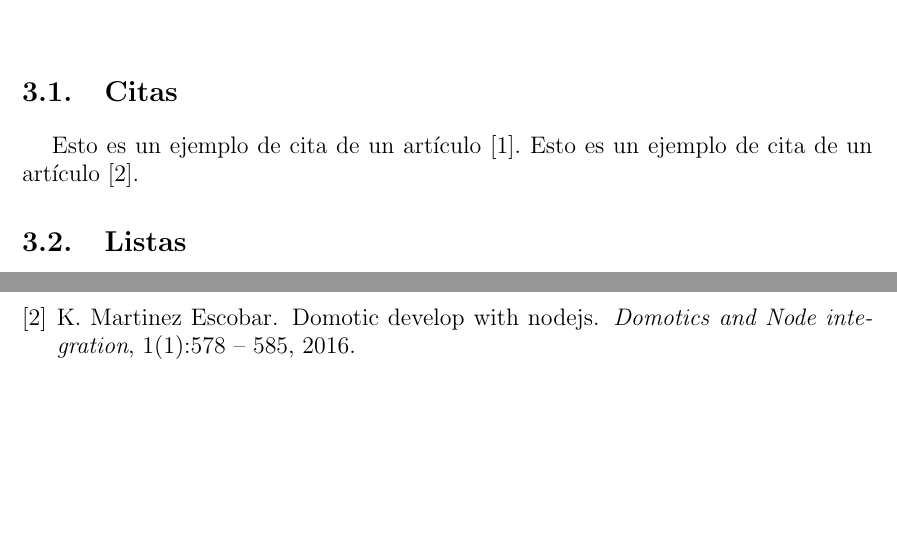
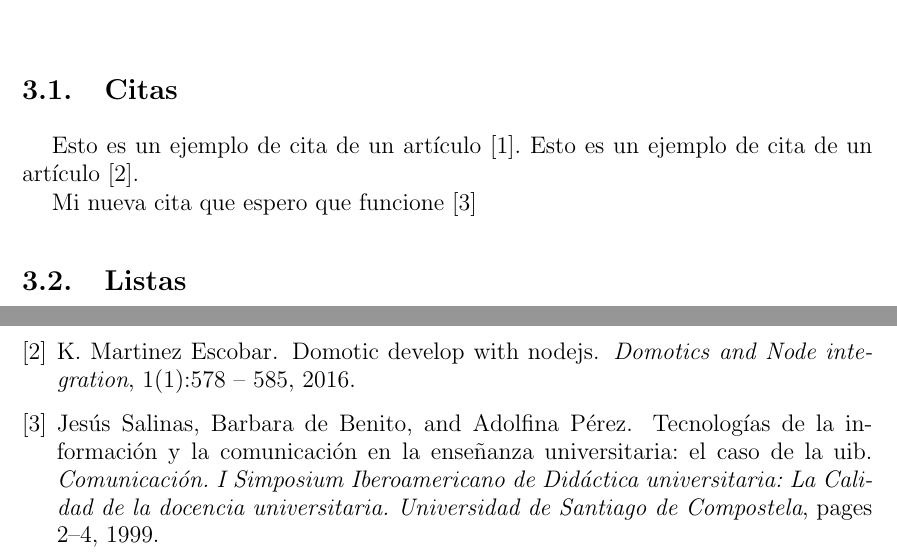
Before and after one commit to kevinccbsg/TFG-Latex-Format, a LaTeX book (TFG.tex, which reads bibliografia/bibliografia.bib, capitulos/ejemplos.tex): two parts of pages 23 and 31 of 31, joined at a grey line, cut so that both start at the same text, the shorter picture padded with empty space. Compiled offline with pdfLaTeX; the source files are stored in an older character set and shown here as Unicode.

Commit message:
Adding one cite to testing

```diff
--- a/bibliografia/bibliografia.bib
+++ b/bibliografia/bibliografia.bib
@@ -25,0 +30,4 @@
+  journal={Comunicaci{\'o}n. I Simposium Iberoamericano de Did{\'a}ctica universitaria: La Calidad de la docencia universitaria. Universidad de Santiago de Compostela},
+  pages={2--4},
+  year={1999}
+}
--- a/capitulos/ejemplos.tex
+++ b/capitulos/ejemplos.tex
@@ -8,6 +8,8 @@
 
 Esto es un ejemplo de cita de un artículo \cite{Brunete:2013}.
 Esto es un ejemplo de cita de un artículo \cite{Kevin:2016}.
+
+Mi nueva cita que espero que funcione \cite{salinas1999tecnologias}
 
 \section{Listas}
 
```
Also changed, not shown: TFG.pdf, bibliografia/bibliografia.bib (4 more changed lines).
